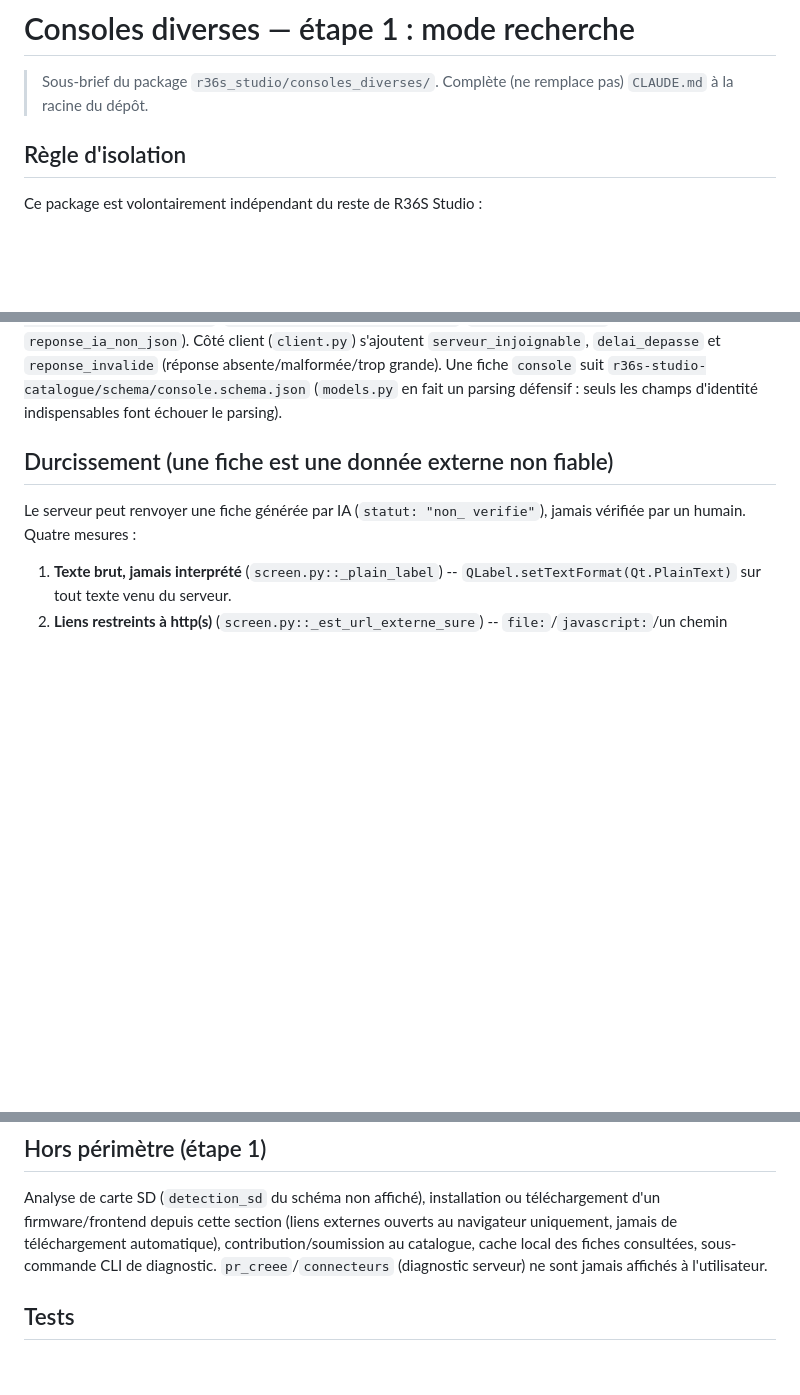
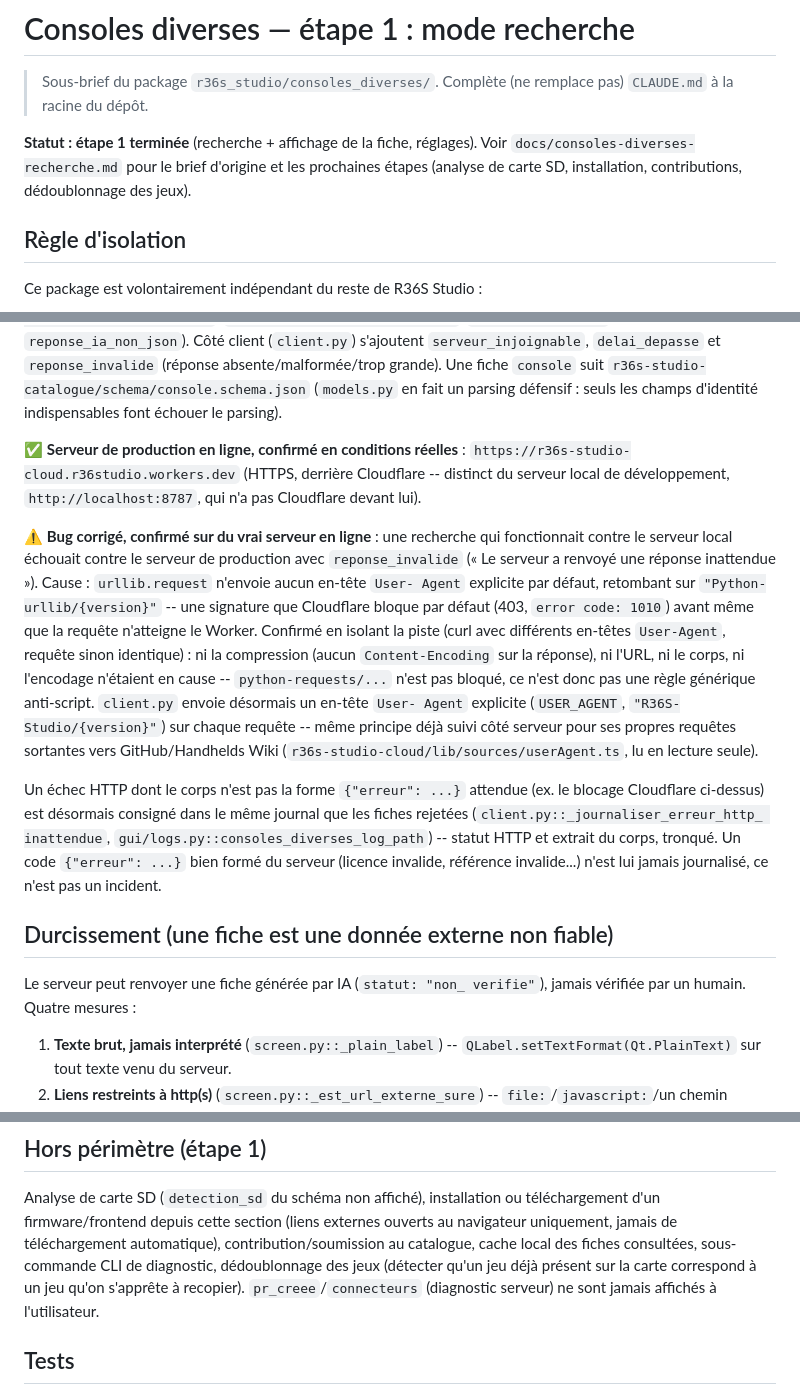
Before and after one commit to nonotrichlozz/r36s-studio, a Markdown page: r36s_studio/consoles_diverses/CLAUDE.md, 3 parts joined by grey strips. Rendered like a GitHub page; blank space fills up the shorter version.

```diff
--- a/r36s_studio/consoles_diverses/CLAUDE.md
+++ b/r36s_studio/consoles_diverses/CLAUDE.md
@@ -2,6 +2,11 @@
 
 > Sous-brief du package `r36s_studio/consoles_diverses/`. Complète (ne
 > remplace pas) `CLAUDE.md` à la racine du dépôt.
+
+**Statut : étape 1 terminée** (recherche + affichage de la fiche,
+réglages). Voir `docs/consoles-diverses-recherche.md` pour le brief
+d'origine et les prochaines étapes (analyse de carte SD, installation,
+contributions, dédoublonnage des jeux).
 
 ## Règle d'isolation
 
@@ -41,6 +46,36 @@ absente/malformée/trop grande). Une fiche `console` suit
 `r36s-studio-catalogue/schema/console.schema.json` (`models.py` en fait un
 parsing défensif : seuls les champs d'identité indispensables font échouer
 le parsing).
+
+✅ **Serveur de production en ligne, confirmé en conditions réelles** :
+`https://r36s-studio-cloud.r36studio.workers.dev` (HTTPS, derrière
+Cloudflare -- distinct du serveur local de développement,
+`http://localhost:8787`, qui n'a pas Cloudflare devant lui).
+
+⚠️ **Bug corrigé, confirmé sur du vrai serveur en ligne** : une recherche
+qui fonctionnait contre le serveur local échouait contre le serveur de
+production avec `reponse_invalide` (« Le serveur a renvoyé une réponse
+inattendue »). Cause : `urllib.request` n'envoie aucun en-tête `User-
+Agent` explicite par défaut, retombant sur `"Python-urllib/{version}"` --
+une signature que Cloudflare bloque par défaut (403, `error code: 1010`)
+avant même que la requête n'atteigne le Worker. Confirmé en isolant la
+piste (curl avec différents en-têtes `User-Agent`, requête sinon
+identique) : ni la compression (aucun `Content-Encoding` sur la réponse),
+ni l'URL, ni le corps, ni l'encodage n'étaient en cause --
+`python-requests/...` n'est pas bloqué, ce n'est donc pas une règle
+générique anti-script. `client.py` envoie désormais un en-tête `User-
+Agent` explicite (`USER_AGENT`, `"R36S-Studio/{version}"`) sur chaque
+requête -- même principe déjà suivi côté serveur pour ses propres
+requêtes sortantes vers GitHub/Handhelds Wiki
+(`r36s-studio-cloud/lib/sources/userAgent.ts`, lu en lecture seule).
+
+Un échec HTTP dont le corps n'est pas la forme `{"erreur": ...}` attendue
+(ex. le blocage Cloudflare ci-dessus) est désormais consigné dans le même
+journal que les fiches rejetées (`client.py::_journaliser_erreur_http_
+inattendue`, `gui/logs.py::consoles_diverses_log_path`) -- statut HTTP et
+extrait du corps, tronqué. Un code `{"erreur": ...}` bien formé du
+serveur (licence invalide, référence invalide...) n'est lui jamais
+journalisé, ce n'est pas un incident.
 
 ## Durcissement (une fiche est une donnée externe non fiable)
 
@@ -103,8 +138,10 @@ Analyse de carte SD (`detection_sd` du schéma non affiché), installation ou
 téléchargement d'un firmware/frontend depuis cette section (liens externes
 ouverts au navigateur uniquement, jamais de téléchargement automatique),
 contribution/soumission au catalogue, cache local des fiches consultées,
-sous-commande CLI de diagnostic. `pr_creee`/`connecteurs` (diagnostic
-serveur) ne sont jamais affichés à l'utilisateur.
+sous-commande CLI de diagnostic, dédoublonnage des jeux (détecter qu'un
+jeu déjà présent sur la carte correspond à un jeu qu'on s'apprête à
+recopier). `pr_creee`/`connecteurs` (diagnostic serveur) ne sont jamais
+affichés à l'utilisateur.
 
 ## Tests
 
```
Also changed, not shown: docs/consoles-diverses-recherche.md (+30 -6 lines).
